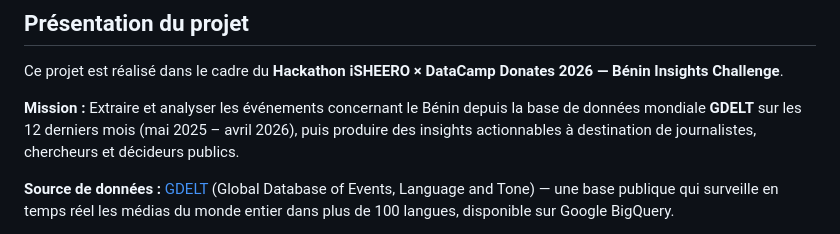
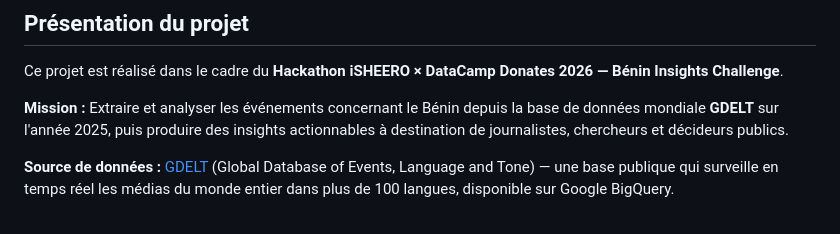
Before and after one commit to Equipe-003/Hackathon_iSHEEROXDatacamp, a Markdown page: README.md, the part around the change. Drawn GitHub-style.

Commit message:
Update project mission timeframe in README

```diff
--- a/README.md
+++ b/README.md
@@ -17,7 +17,7 @@
 
 Ce projet est réalisé dans le cadre du **Hackathon iSHEERO × DataCamp Donates 2026 — Bénin Insights Challenge**.
 
-**Mission :** Extraire et analyser les événements concernant le Bénin depuis la base de données mondiale **GDELT** sur les 12 derniers mois (mai 2025 – avril 2026), puis produire des insights actionnables à destination de journalistes, chercheurs et décideurs publics.
+**Mission :** Extraire et analyser les événements concernant le Bénin depuis la base de données mondiale **GDELT** sur l'année 2025, puis produire des insights actionnables à destination de journalistes, chercheurs et décideurs publics.
 
 **Source de données :** [GDELT](https://www.gdeltproject.org/) (Global Database of Events, Language and Tone) — une base publique qui surveille en temps réel les médias du monde entier dans plus de 100 langues, disponible sur Google BigQuery.
 
```
